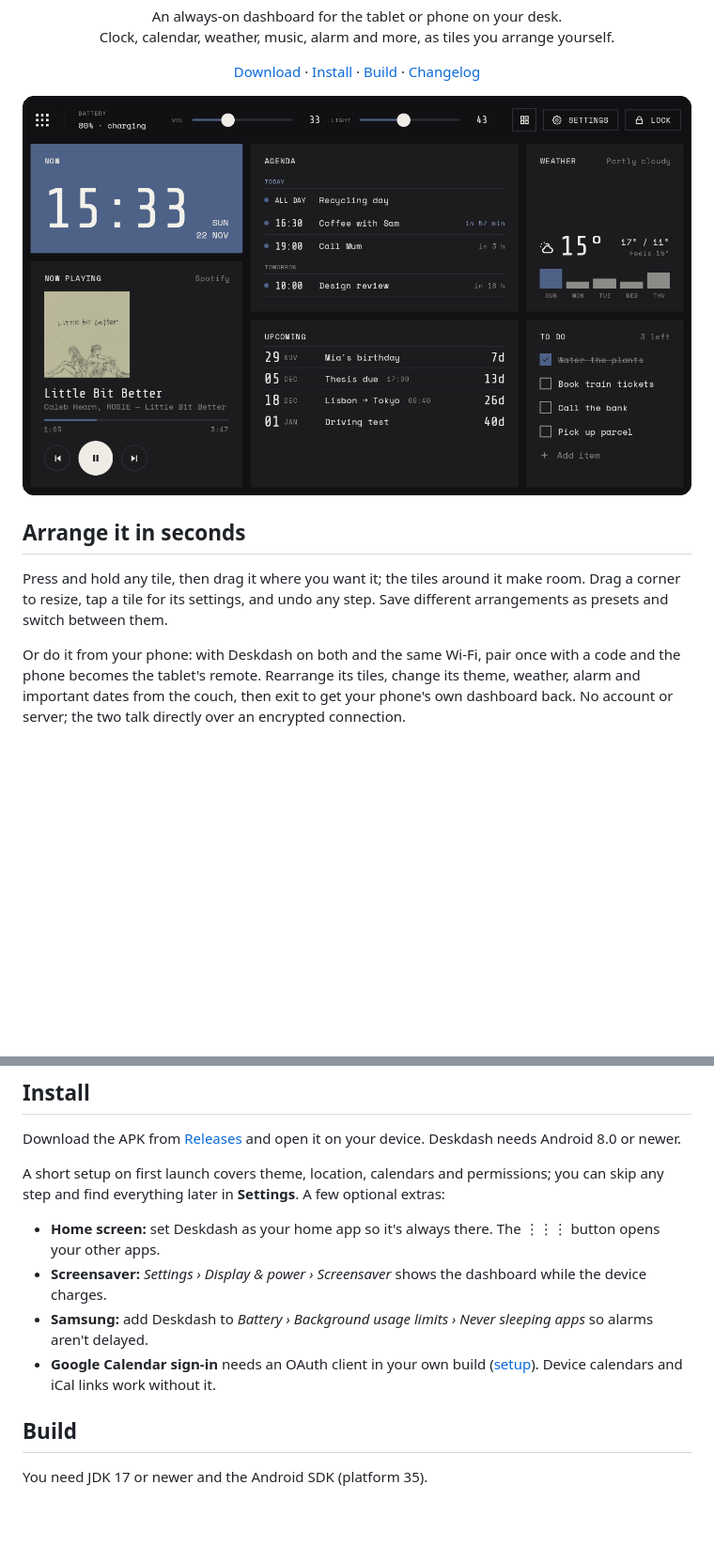
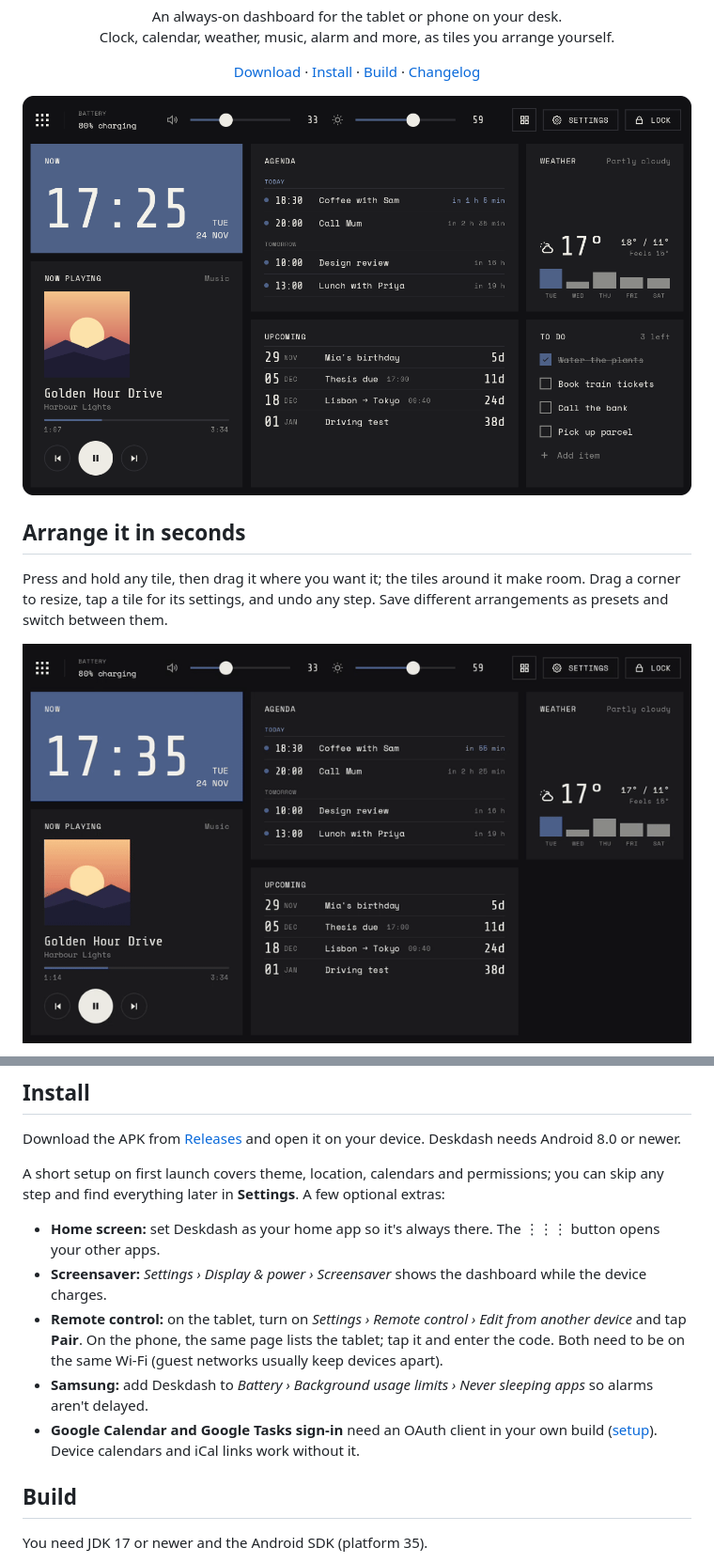
Before and after one commit to jupist/Deskdash, a Markdown page: README.md, 2 parts joined by grey strips. Shown at 94% size. Rendered like a GitHub page; pictures changed too: docs/edit.gif, docs/hero.png; blank space fills up the shorter version.

```diff
--- a/README.md
+++ b/README.md
@@ -18,5 +18,5 @@
 
 Press and hold any tile, then drag it where you want it; the tiles around it make room. Drag a corner to resize, tap a tile for its settings, and undo any step. Save different arrangements as presets and switch between them.
 
-Or do it from your phone: with Deskdash on both and the same Wi-Fi, pair once with a code and the phone becomes the tablet's remote. Rearrange its tiles, change its theme, weather, alarm and important dates from the couch, then exit to get your phone's own dashboard back. No account or server; the two talk directly over an encrypted connection.
+<p align="center"><img src="docs/edit.gif" alt="Holding the weather tile, moving it into the empty corner and widening the agenda" width="720"></p>
 
@@ -57,8 +63,9 @@ A short setup on first launch covers theme, location, calendars and permissions;
 
 - **Home screen:** set Deskdash as your home app so it's always there. The ⋮⋮⋮ button opens your other apps.
 - **Screensaver:** *Settings › Display & power › Screensaver* shows the dashboard while the device charges.
+- **Remote control:** on the tablet, turn on *Settings › Remote control › Edit from another device* and tap **Pair**. On the phone, the same page lists the tablet; tap it and enter the code. Both need to be on the same Wi-Fi (guest networks usually keep devices apart).
 - **Samsung:** add Deskdash to *Battery › Background usage limits › Never sleeping apps* so alarms aren't delayed.
-- **Google Calendar sign-in** needs an OAuth client in your own build ([setup](docs/GOOGLE_CALENDAR.md)). Device calendars and iCal links work without it.
+- **Google Calendar and Google Tasks sign-in** need an OAuth client in your own build ([setup](docs/GOOGLE_CALENDAR.md)). Device calendars and iCal links work without it.
 
 ## Build
 
```
Also changed, not shown: other parts of README.md (+11 -5 lines), CHANGELOG.md (+4 -1 lines), docs/screens.png, docs/themes.png, 1 other file.
